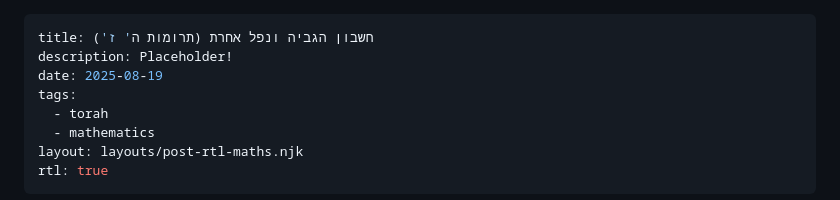
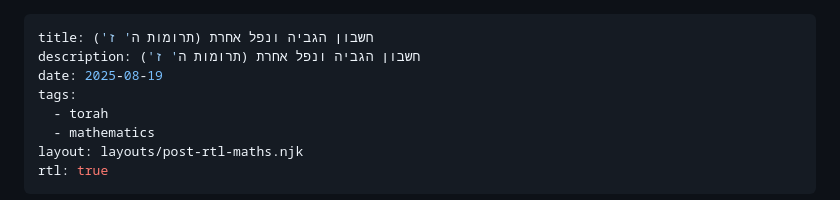
Before and after one commit to yossizahn/tech-blog, a Markdown page: posts/mishna-logarithm.md, the part around the change. Rendered like a GitHub page.

Commit message:
fix description

```diff
--- a/posts/mishna-logarithm.md
+++ b/posts/mishna-logarithm.md
@@ -1,6 +1,6 @@
 ---
 title: חשבון הגביה ונפל אחרת (תרומות ה' ז')
-description: Placeholder!
+description: חשבון הגביה ונפל אחרת (תרומות ה' ז')
 date: 2025-08-19
 tags:
   - torah
```
